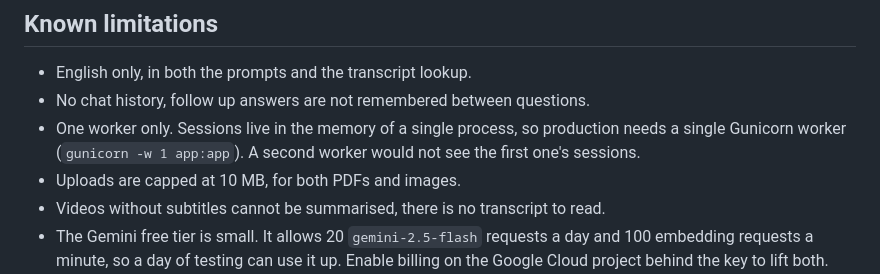
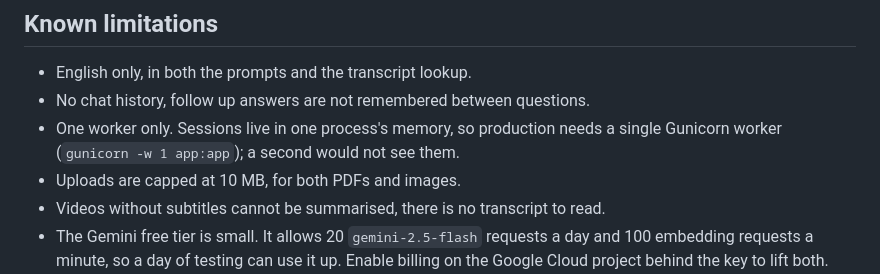
Before and after one commit to choudaryhussainali/AiGen, a Markdown page: README.md, the part around the change. Rendered like a GitHub page.

Commit message:
docs(readme): keep the file under 100 lines

```diff
--- a/README.md
+++ b/README.md
@@ -91,9 +91,8 @@ dependency and an entire processing stage.
 
 - English only, in both the prompts and the transcript lookup.
 - No chat history, follow up answers are not remembered between questions.
-- One worker only. Sessions live in the memory of a single process, so production
-  needs a single Gunicorn worker (`gunicorn -w 1 app:app`). A second worker would
-  not see the first one's sessions.
+- One worker only. Sessions live in one process's memory, so production needs a
+  single Gunicorn worker (`gunicorn -w 1 app:app`); a second would not see them.
 - Uploads are capped at 10 MB, for both PDFs and images.
 - Videos without subtitles cannot be summarised, there is no transcript to read.
 - The Gemini free tier is small. It allows 20 `gemini-2.5-flash` requests a day
```
